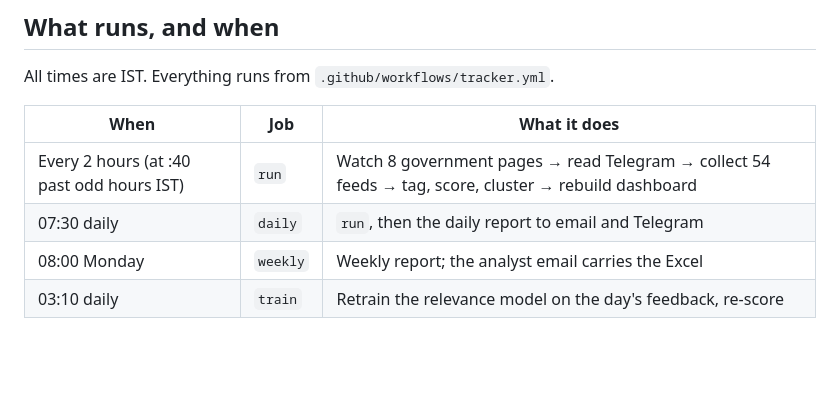
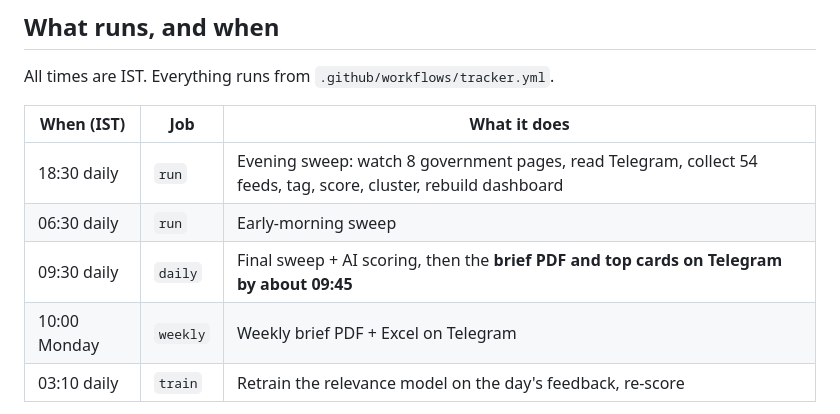
Before and after one commit to hkkk27/news-scraper, a Markdown page: docs/RUNBOOK.md, the part around one of its changes. GitHub-like rendering; blank space fills up the shorter version.

```diff
--- a/docs/RUNBOOK.md
+++ b/docs/RUNBOOK.md
@@ -4,11 +4,12 @@
 
 All times are IST. Everything runs from `.github/workflows/tracker.yml`.
 
-| When | Job | What it does |
+| When (IST) | Job | What it does |
 |---|---|---|
-| Every 2 hours (at :40 past odd hours IST) | `run` | Watch 8 government pages → read Telegram → collect 54 feeds → tag, score, cluster → rebuild dashboard |
-| 07:30 daily | `daily` | `run`, then the daily report to email and Telegram |
-| 08:00 Monday | `weekly` | Weekly report; the analyst email carries the Excel |
+| 18:30 daily | `run` | Evening sweep: watch 8 government pages, read Telegram, collect 54 feeds, tag, score, cluster, rebuild dashboard |
+| 06:30 daily | `run` | Early-morning sweep |
+| 09:30 daily | `daily` | Final sweep + AI scoring, then the **brief PDF and top cards on Telegram by about 09:45** |
+| 10:00 Monday | `weekly` | Weekly brief PDF + Excel on Telegram |
 | 03:10 daily | `train` | Retrain the relevance model on the day's feedback, re-score |
 
 Each job restores the database from the `data` branch at the start and saves it back at the
```
Also changed, not shown: other parts of docs/RUNBOOK.md (+1 -1 lines), README.md (+1 -1 lines).
